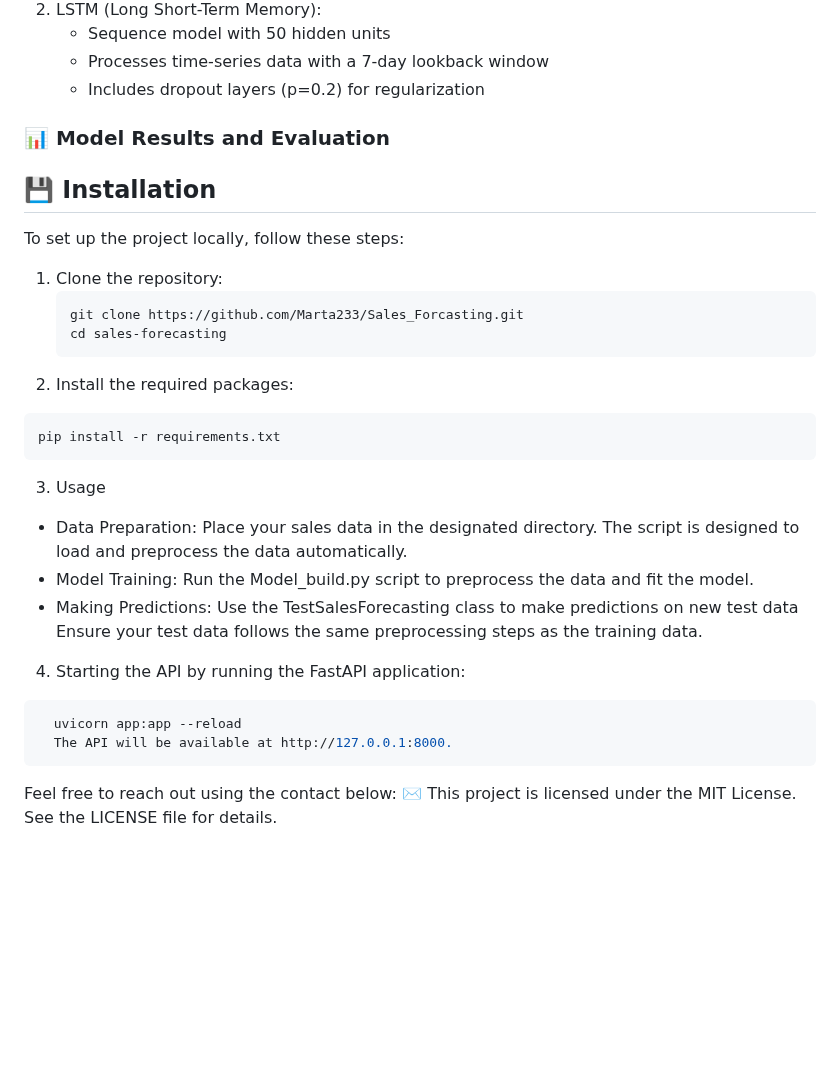
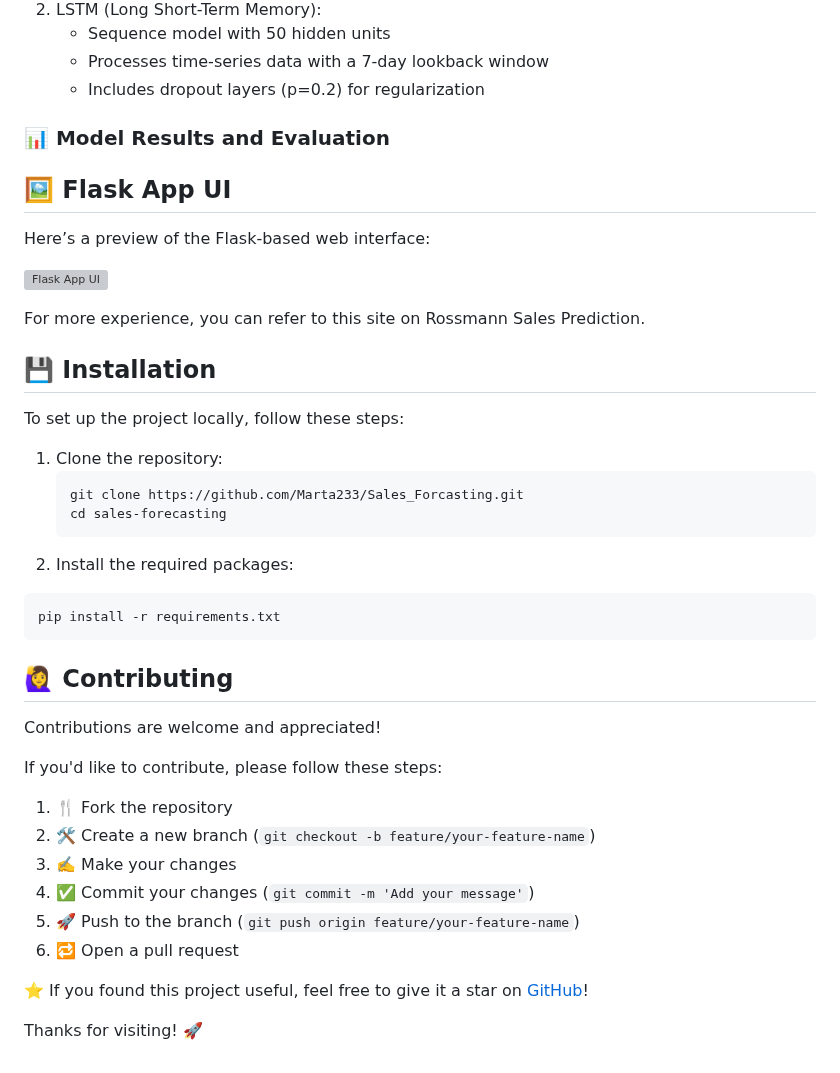
Before and after one commit to Marta233/Sales_Forcasting, a Markdown page: README.md, the part around the change. Rendered like a GitHub page; blank space fills up the shorter version; grey boxes are pictures that could not be loaded.

````diff
--- a/README.md
+++ b/README.md
@@ -69,6 +69,13 @@ This project uses the Rossmann Store Sales dataset from Kaggle, which contains h
        - Processes time-series data with a 7-day lookback window
        - Includes dropout layers (p=0.2) for regularization
 ### 📊 Model Results and Evaluation
+## 🖼️ Flask App UI
+
+Here’s a preview of the Flask-based web interface:
+
+![Flask App UI](images/flask_app_ui.png)
+
+For more experience, you can refer to this site on Rossmann Sales Prediction.
 ## 💾 Installation
 To set up the project locally, follow these steps:
 1. Clone the repository:
@@ -79,17 +86,19 @@ To set up the project locally, follow these steps:
 ```bash
 pip install -r requirements.txt
    ```
-3. Usage
-  - Data Preparation:
-      Place your sales data in the designated directory. The script is designed to load and preprocess the data automatically.
-  - Model Training:
-      Run the Model_build.py script to preprocess the data and fit the model.
-  - Making Predictions: Use the TestSalesForecasting class to make predictions on new test data Ensure your test data follows the same preprocessing steps as the training data.
-4. Starting the API by running the FastAPI application:
-```bash
-  uvicorn app:app --reload
-  The API will be available at http://127.0.0.1:8000.
-  ```
-Feel free to reach out using the contact below:
-✉️
-This project is licensed under the MIT License. See the LICENSE file for details.
+## 🙋‍♀️ Contributing
+
+Contributions are welcome and appreciated!
+
+If you'd like to contribute, please follow these steps:
+
+1. 🍴 Fork the repository
+2. 🛠️ Create a new branch (`git checkout -b feature/your-feature-name`)
+3. ✍️ Make your changes
+4. ✅ Commit your changes (`git commit -m 'Add your message'`)
+5. 🚀 Push to the branch (`git push origin feature/your-feature-name`)
+6. 🔁 Open a pull request
+
+⭐ If you found this project useful, feel free to give it a star on [GitHub](https://github.com/Marta233/Sales_Forcasting.git)!
+
+Thanks for visiting! 🚀
````
